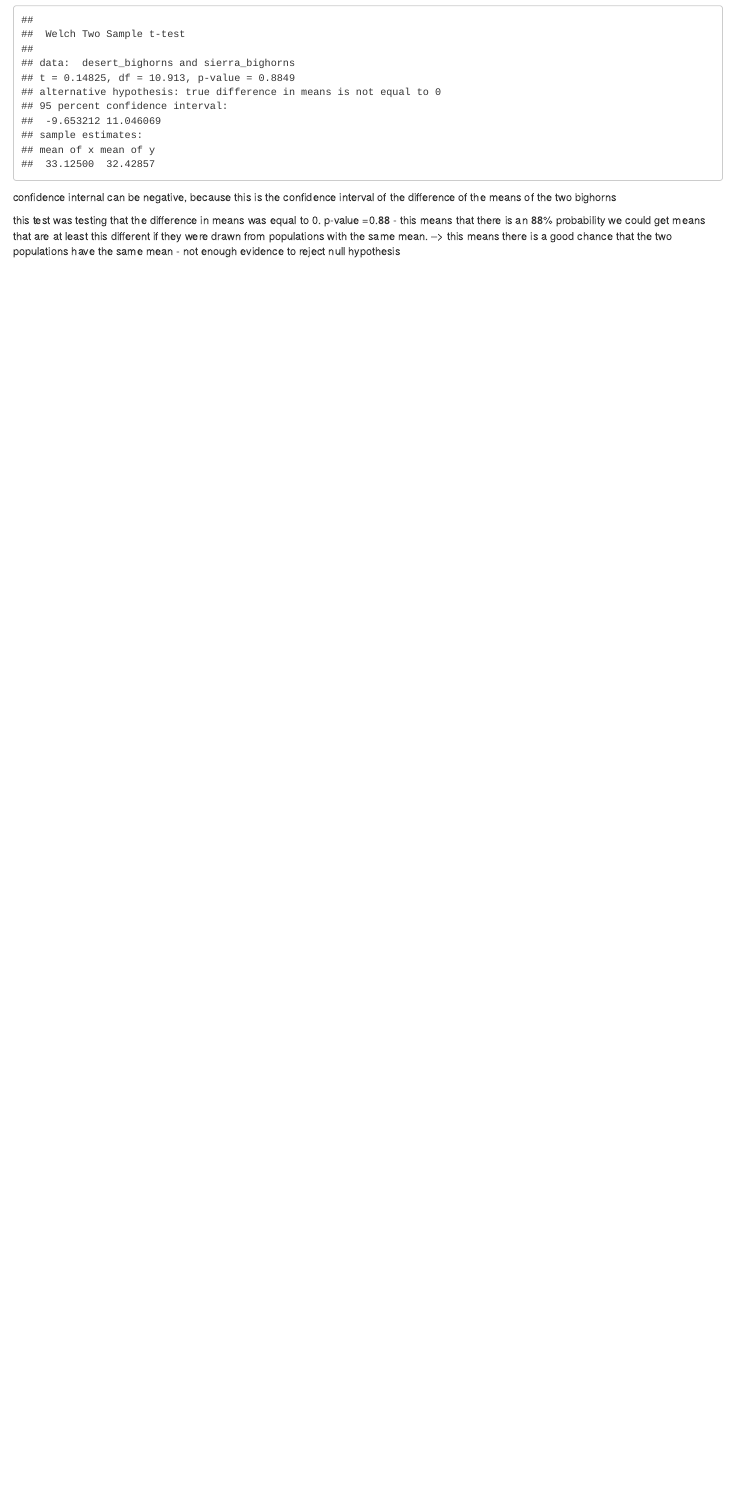
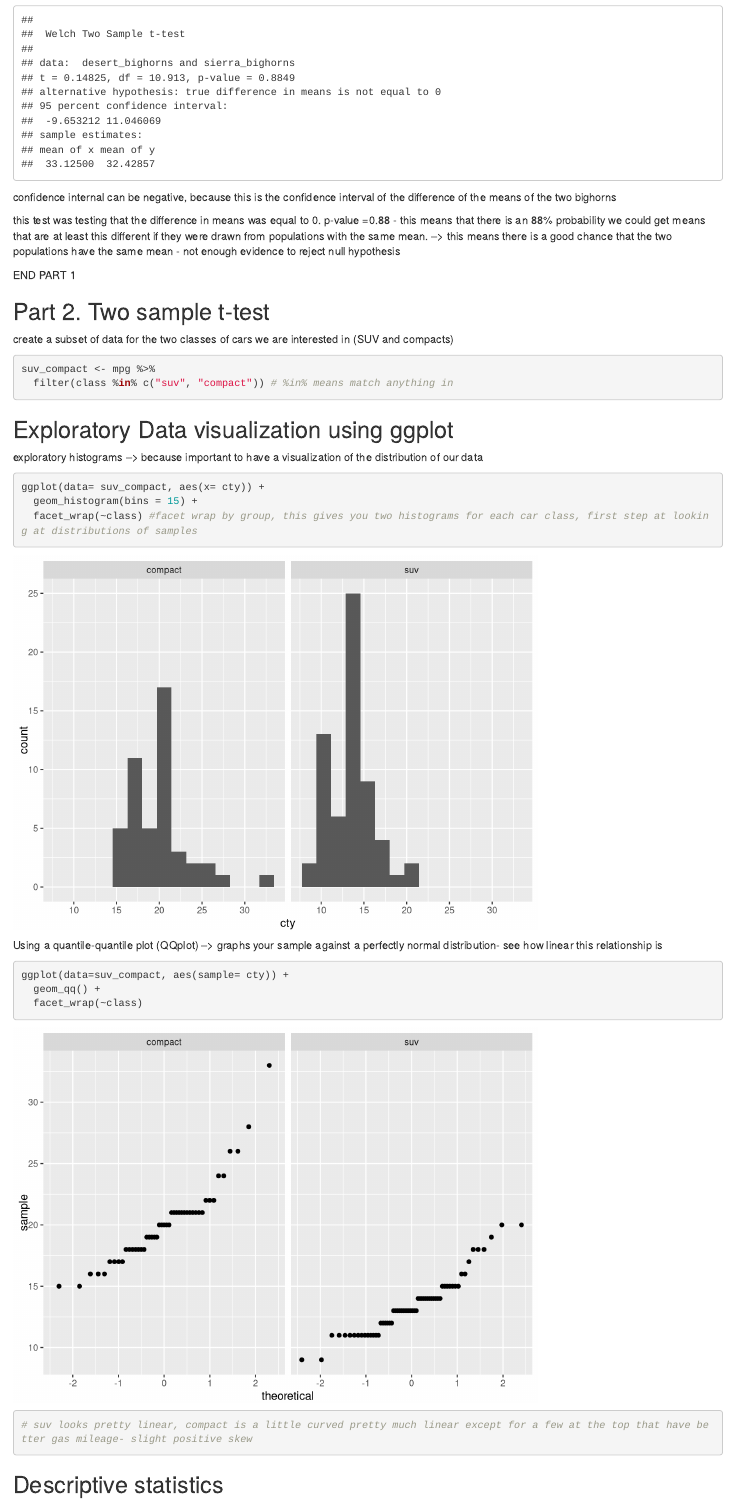
Before and after one commit to dsclafani/lab4-code-along-part1, an R Markdown document (lab_4_part_1.Rmd): the page in a window 1100 px wide, from 1260 px down. Rendered offline with R 4.5, knitr and Pandoc, with nearby package versions.

Commit message:
code along end

````diff
--- a/lab_4_part_1.Rmd
+++ b/lab_4_part_1.Rmd
@@ -55,3 +55,39 @@ confidence internal can be negative, because this is the confidence interval of
 
 this test was testing that the difference in means was equal to 0.
 p-value =0.88 - this means that there is an 88% probability we could get means that are at least this different if they were drawn from populations with the same mean. --> this means there is a good chance that the two populations have the same mean - not enough evidence to reject null hypothesis
+
+END PART 1
+
+## Part 2. Two sample t-test
+
+create a subset of data for the two classes of cars we are interested in (SUV and compacts)
+
+```{r}
+suv_compact <- mpg %>%
+  filter(class %in% c("suv", "compact")) # %in% means match anything in
+```
+
+
+## Exploratory Data visualization using ggplot
+
+exploratory histograms --> because important to have a visualization of the distribution of our data
+
+```{r}
+ggplot(data= suv_compact, aes(x= cty)) +
+  geom_histogram(bins = 15) +
+  facet_wrap(~class) #facet wrap by group, this gives you two histograms for each car class, first step at looking at distributions of samples
+```
+
+Using a quantile-quantile plot (QQplot) -->  graphs your sample against a perfectly normal distribution- see how linear this relationship is
+
+
+```{r}
+ggplot(data=suv_compact, aes(sample= cty)) +
+  geom_qq() +
+  facet_wrap(~class)
+# suv looks pretty linear, compact is a little curved pretty much linear except for a few at the top that have better gas mileage- slight positive skew
+```
+
+## Descriptive statistics
+
+```{r}
````
Also changed, not shown: lab_4_part_1.Rmd (26 more changed lines).
